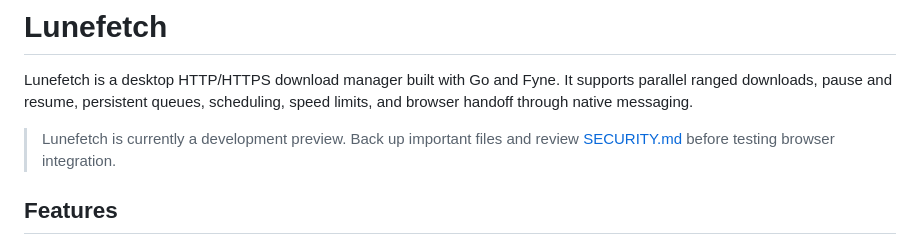
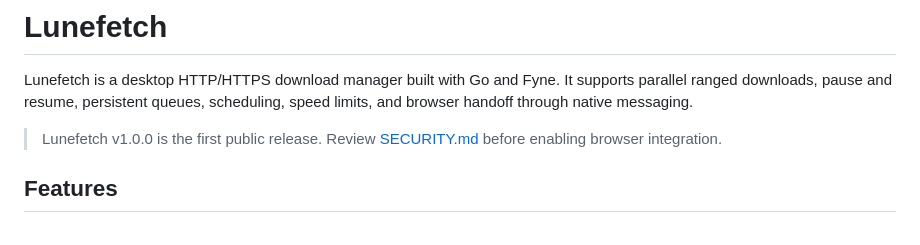
Before and after one commit to Lyravein/lunefetch, a Markdown page: README.md, the part around one of its changes. Rendered like a GitHub page.

```diff
--- a/README.md
+++ b/README.md
@@ -4,8 +4,8 @@ Lunefetch is a desktop HTTP/HTTPS download manager built with Go and Fyne. It
 supports parallel ranged downloads, pause and resume, persistent queues,
 scheduling, speed limits, and browser handoff through native messaging.
 
-> Lunefetch is currently a development preview. Back up important files and
-> review [SECURITY.md](SECURITY.md) before testing browser integration.
+> Lunefetch v1.0.0 is the first public release. Review [SECURITY.md](SECURITY.md)
+> before enabling browser integration.
 
 ## Features
 
```
Also changed, not shown: other parts of README.md (+40 -3 lines).
